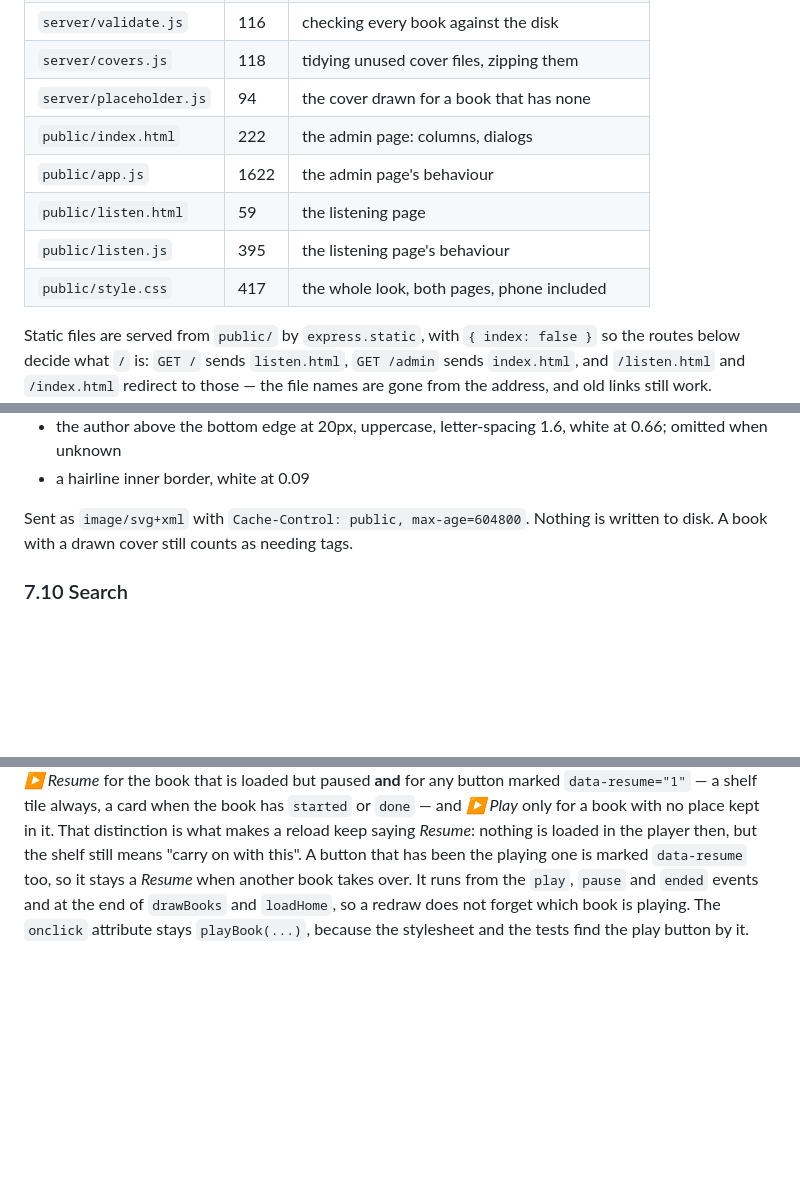
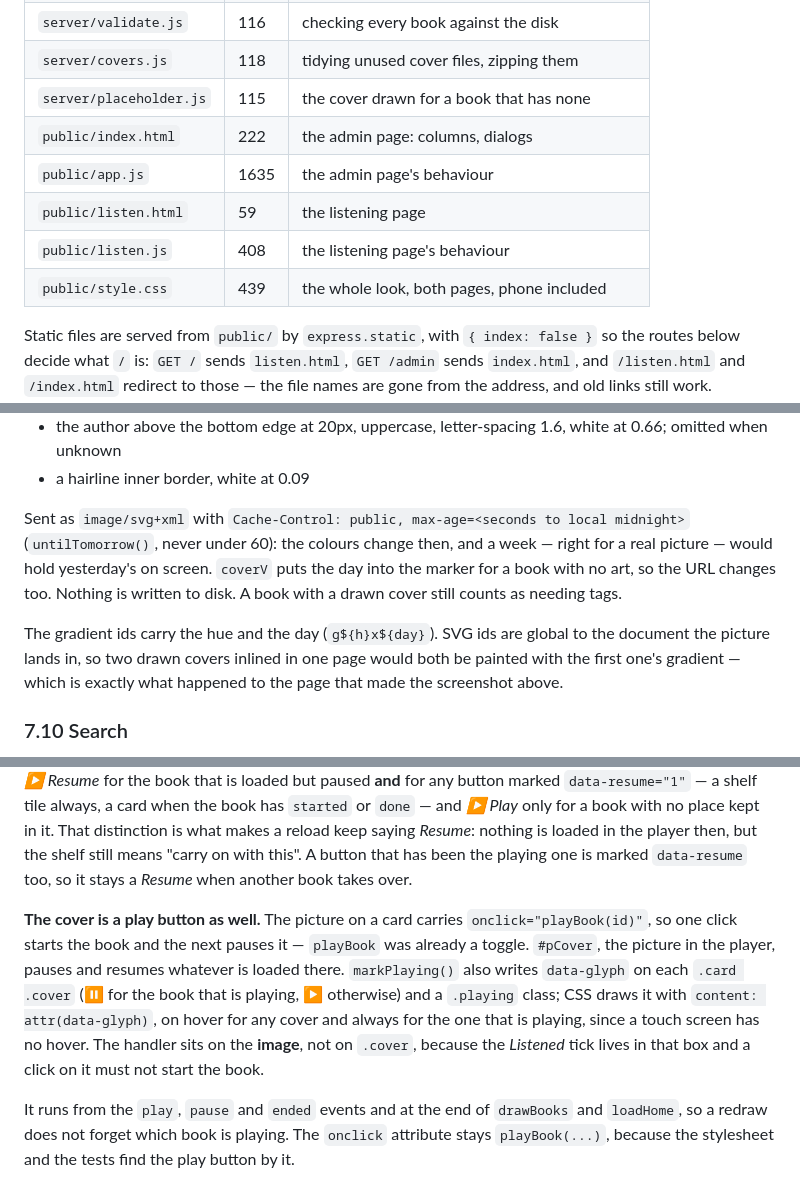
Before and after one commit to Starf0x/my-audiobook-collection, a Markdown page: docs/SPEC.md, 3 parts joined by grey strips. Rendered like a GitHub page; blank space fills up the shorter version.

```diff
--- a/docs/SPEC.md
+++ b/docs/SPEC.md
@@ -110,12 +110,12 @@ built-ins: `node:sqlite`, `node:crypto`, `node:worker_threads`, `node:fs`.
 | `server/trash.js` | 180 | move, delete to trash, restore, purge |
 | `server/validate.js` | 116 | checking every book against the disk |
 | `server/covers.js` | 118 | tidying unused cover files, zipping them |
-| `server/placeholder.js` | 94 | the cover drawn for a book that has none |
+| `server/placeholder.js` | 115 | the cover drawn for a book that has none |
 | `public/index.html` | 222 | the admin page: columns, dialogs |
-| `public/app.js` | 1622 | the admin page's behaviour |
+| `public/app.js` | 1635 | the admin page's behaviour |
 | `public/listen.html` | 59 | the listening page |
-| `public/listen.js` | 395 | the listening page's behaviour |
-| `public/style.css` | 417 | the whole look, both pages, phone included |
+| `public/listen.js` | 408 | the listening page's behaviour |
+| `public/style.css` | 439 | the whole look, both pages, phone included |
 
 Static files are served from `public/` by `express.static`, with
 `{ index: false }` so the routes below decide what `/` is:
@@ -800,8 +804,16 @@ The drawing, on a 400×600 canvas (2:3, the shape of real art):
   at 0.66; omitted when unknown
 * a hairline inner border, white at 0.09
 
-Sent as `image/svg+xml` with `Cache-Control: public, max-age=604800`. Nothing is
+Sent as `image/svg+xml` with `Cache-Control: public, max-age=<seconds to local
+midnight>` (`untilTomorrow()`, never under 60): the colours change then, and a
+week — right for a real picture — would hold yesterday's on screen. `coverV` puts
+the day into the marker for a book with no art, so the URL changes too. Nothing is
 written to disk. A book with a drawn cover still counts as needing tags.
+
+The gradient ids carry the hue and the day (`g${h}x${day}`). SVG ids are global to
+the document the picture lands in, so two drawn covers inlined in one page would
+both be painted with the first one's gradient — which is exactly what happened to
+the page that made the screenshot above.
 
 ### 7.10 Search
 
@@ -993,7 +1005,19 @@ for the book that is loaded but paused **and** for any button marked
 distinction is what makes a reload keep saying *Resume*: nothing is loaded in the
 player then, but the shelf still means "carry on with this". A button that has been
 the playing one is marked `data-resume` too, so it stays a *Resume* when another
-book takes over. It runs from the `play`, `pause` and `ended` events and at the
+book takes over.
+
+**The cover is a play button as well.** The picture on a card carries
+`onclick="playBook(id)"`, so one click starts the book and the next pauses it —
+`playBook` was already a toggle. `#pCover`, the picture in the player, pauses and
+resumes whatever is loaded there. `markPlaying()` also writes `data-glyph` on each
+`.card .cover` (⏸ for the book that is playing, ▶ otherwise) and a `.playing` class;
+CSS draws it with `content: attr(data-glyph)`, on hover for any cover and always for
+the one that is playing, since a touch screen has no hover. The handler sits on the
+**image**, not on `.cover`, because the *Listened* tick lives in that box and a
+click on it must not start the book.
+
+It runs from the `play`, `pause` and `ended` events and at the
 end of `drawBooks` and `loadHome`, so a redraw does not forget which book is
 playing. The `onclick` attribute stays `playBook(...)`, because the stylesheet and
 the tests find the play button by it.
```
Also changed, not shown: other parts of docs/SPEC.md (+11 -4 lines), README.md (+13 -3 lines), docs/cover-days.png (added), 6 other files.
